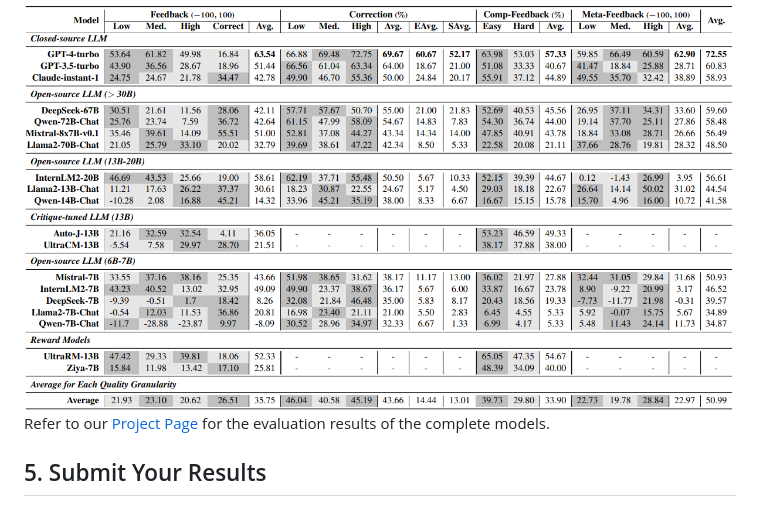
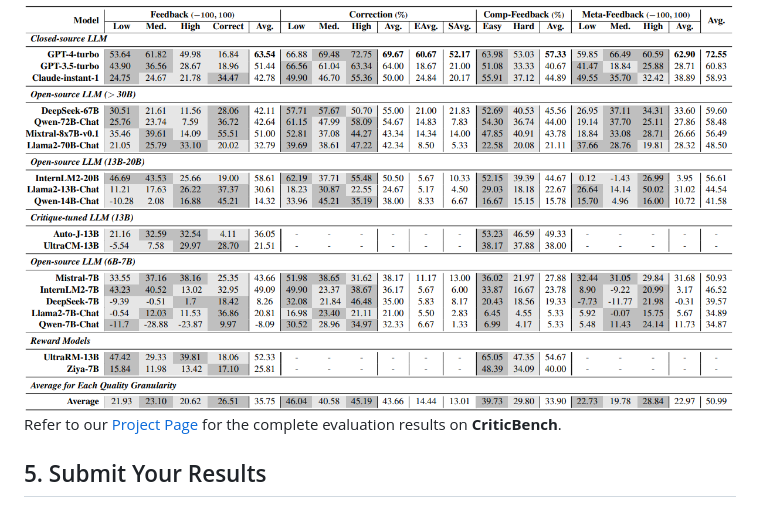
Before and after one commit to open-compass/CriticEval, a Markdown page: README.md, the part around the change. GitHub-like rendering.

```diff
--- a/README.md
+++ b/README.md
@@ -192,7 +192,7 @@ The Objective evaluation results of some representation LLMs are shown:
 
 <img src="./figs/objective_score.png" alt="objective" align=center />
 
-Refer to our [Project Page](https://open-compass.github.io/CriticBench/) for the evaluation results of the complete models.
+Refer to our [Project Page](https://open-compass.github.io/CriticBench/) for the complete evaluation results on <b>CriticBench</b>.
 
 ## 5. Submit Your Results
 
```
